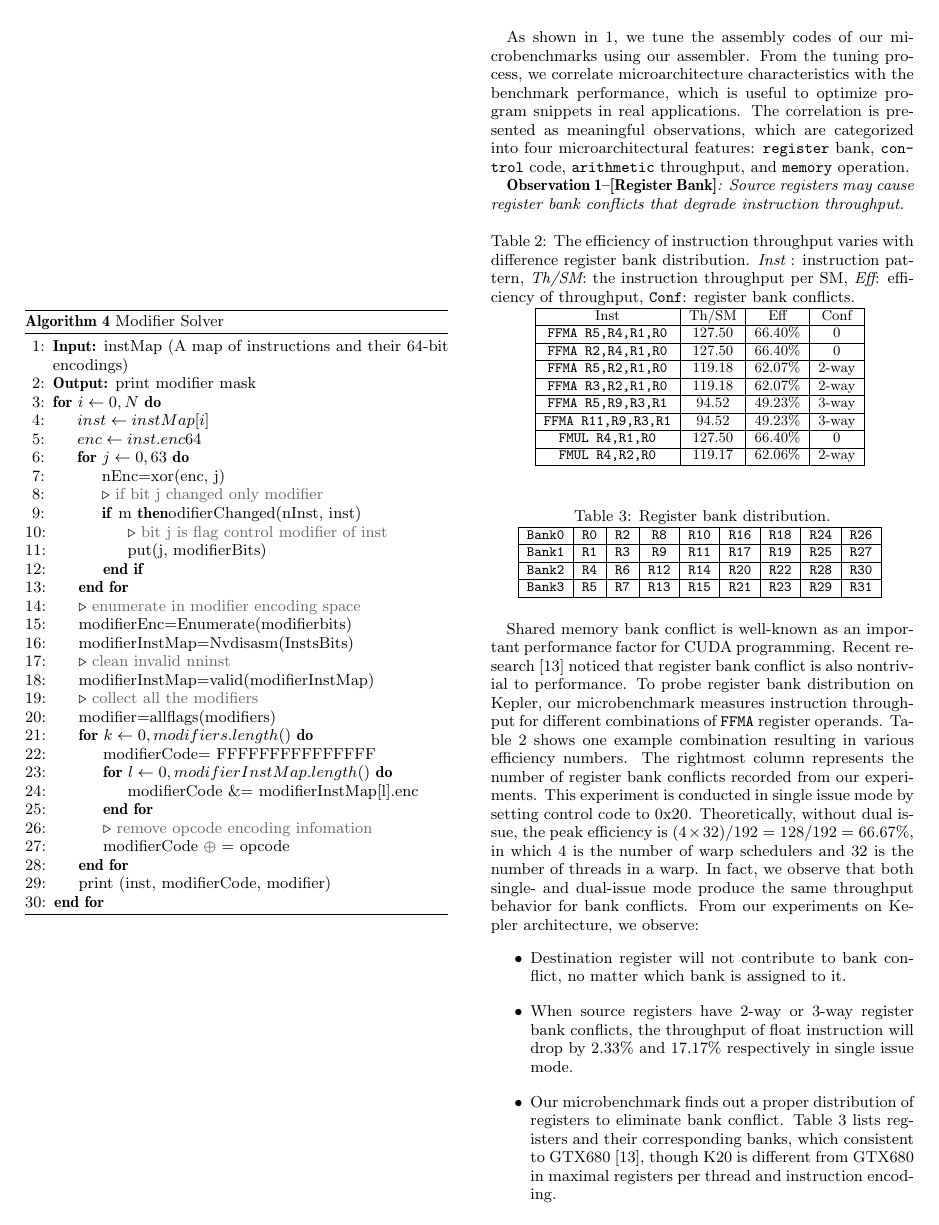
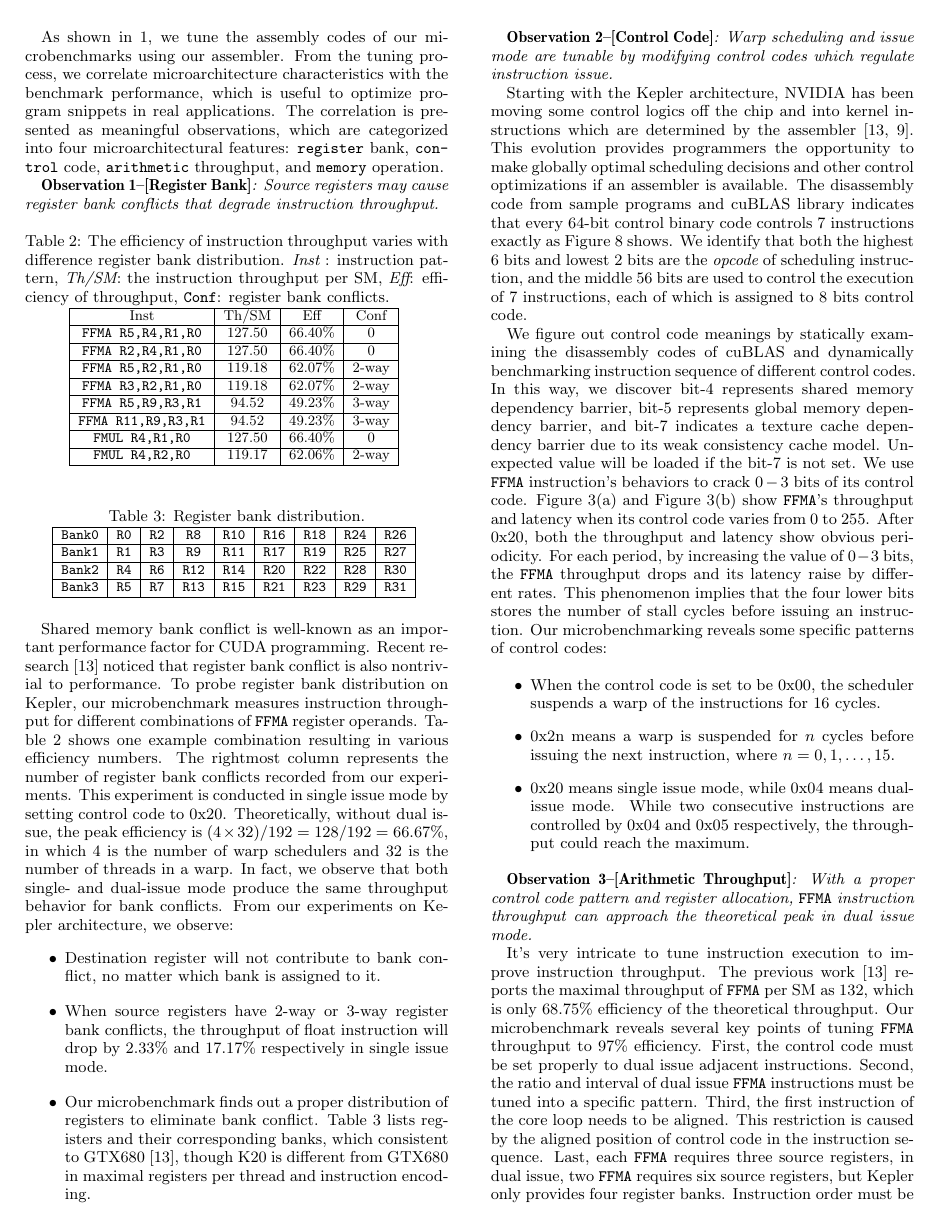
Before and after one commit to fruitfly1026/SGEMM, a LaTeX paper (sgemm.tex, which reads text/solver.tex): page 5 of 13. Compiled offline with pdfLaTeX.

Commit message:
update sgemm and solver.tex

```diff
--- a/text/solver.tex
+++ b/text/solver.tex
@@ -140,39 +140,3 @@ may have more than one kinds of modifiers. By excluding both opcode and operand
 order to reduce search space, we observe that the default value for an modifier is $0$. That is, modifier works when at
 least one bit is set. We can check possible positions of modifiers by greedily set the remaining bits one by one to
 observe whether flags will change.
-\begin{algorithm}[htbp]
-      \caption{Modifier Solver}\label{algo:opcode}
-  \begin{algorithmic}[1]
-	  \State \textbf{Input:} instMap (A map of instructions and their 64-bit encodings)
-      \State \textbf{Output:} print modifier mask
-      \For {$i \gets 0, N$}
-      \State $inst \gets instMap[i]$
-      \State $enc \gets inst.enc64$
-      \For {$j \gets 0, 63$}
-      \State nEnc=xor(enc, j)
-	\LineComment{if bit j changed only modifier}
-      \If modifierChanged(nInst, inst)
-		\LineComment{bit j is flag control modifier of inst}
-		\State put(j, modifierBits)
-		\EndIf
-	  \EndFor
-		\LineComment {enumerate in modifier encoding space}
-		\State modifierEnc=Enumerate(modifierbits)
-		\State modifierInstMap=Nvdisasm(InstsBits)
-		\LineComment{clean invalid nninst}
-		\State{modifierInstMap=valid(modifierInstMap)}
-		\LineComment{collect all the  modifiers}
-		\State modifier=allflags(modifiers)
-        \For {$k \gets 0, modifiers.length()$}
-		\State modifierCode= FFFFFFFFFFFFFFF
-        \For {$l \gets 0, modifierInstMap.length()$}
-        \State modifierCode \&= modifierInstMap[l].enc
-		\EndFor
-            \LineComment{remove opcode encoding infomation}
-             \State modifierCode $\oplus$ = opcode
-		\EndFor
-    		\State print (inst, modifierCode, modifier)
-	  \EndFor
-
-  \end{algorithmic}
-\end{algorithm}
```
Also changed, not shown: sgemm.tex (+7 -0 lines).
